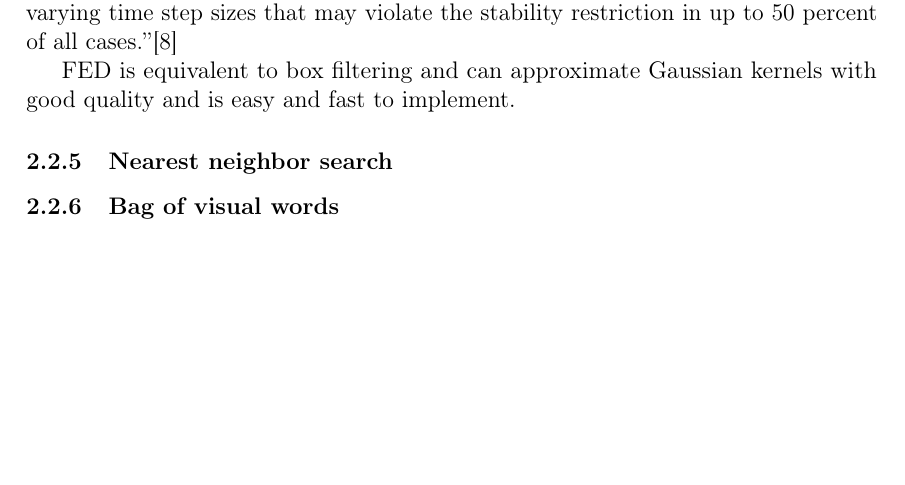
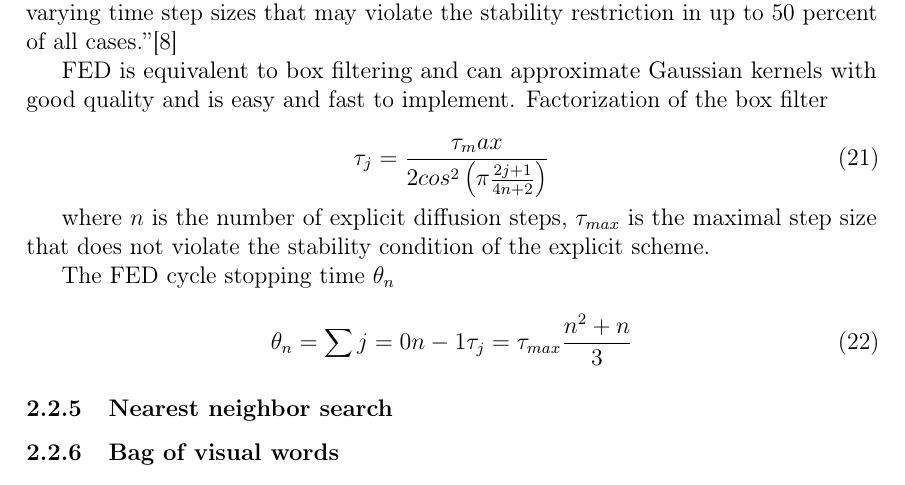
Before and after one commit to sulmanen/hash-thesis, a LaTeX thesis (hash.tex): part of page 21 of 37, cut so that both start at the same text, the shorter picture padded with empty space. Compiled offline with pdfLaTeX; a LaTeX package or settings file that is missing is left out.

Commit message:
fix latex errors

```diff
--- a/hash.tex
+++ b/hash.tex
@@ -811,8 +811,20 @@ Fast Explicit Diffusion (FED) is able to build the nonlinear scale space faster
 
 ''Fast explicit diffusion (FED) schemes perform cycles of explicit schemes with varying time step sizes that may violate the stability restriction in up to 50 percent of all cases.''\cite{Grewenig2010}
 
-FED is equivalent to box filtering and can approximate Gaussian kernels with good quality and is easy and fast to implement.
+FED is equivalent to box filtering and can approximate Gaussian kernels with good quality and is easy and fast to implement. Factorization of the box filter
 
+\begin{equation}
+  \label{boxfilterfactor}
+\tau_j = \frac{\tau_max}{2cos^2\left( \pi \frac{2j+1}{4n+2}\right)}
+\end{equation}
+
+where $n$ is the number of explicit diffusion steps, $\tau_{max}$ is the maximal step size that does not violate the stability condition of the explicit scheme.
+
+The FED cycle stopping time $\theta_n$
+
+\begin{equation}
+\theta_n = \sum{j=0}{n-1}\tau_j=\tau_{max}\frac{n^2+n}{3}
+\end{equation}
 
 
 \subsubsection{Nearest neighbor search}
```
Also changed, not shown: hash.tex (12 more changed lines).
